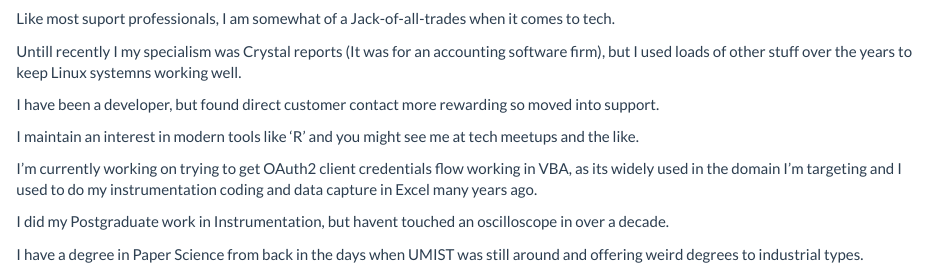
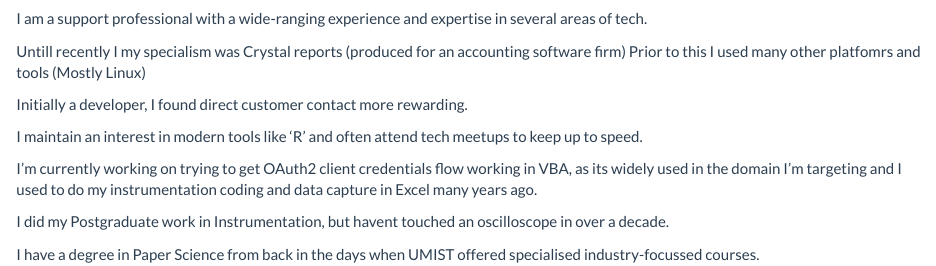
Before and after one commit to dtaylor222/personalpages, an R Markdown document (About_Me.Rmd): the page in a window 1100 px wide, from 770 px down. Rendered offline with R 4.5, knitr and Pandoc, with nearby package versions.

Commit message:
Wording of bio improved. Contats page reordered.

```diff
--- a/About_Me.Rmd
+++ b/About_Me.Rmd
@@ -7,16 +7,16 @@
 
 ![](images/kelvinbridgebnw.jpg)
 
-Like most suport professionals, I am somewhat of a Jack-of-all-trades when it comes to tech.
+I am a support professional with a wide-ranging experience and expertise in several areas of tech.
 
-Untill recently I my specialism was Crystal reports (It was for an accounting software firm), but I used loads of other stuff over the years to keep Linux systemns working well.
+Untill recently I my specialism was Crystal reports (produced for an accounting software firm) Prior to this I used many other platfomrs and tools (Mostly Linux)
 
-I have been a developer, but found direct customer contact more rewarding so moved into support.
+Initially a developer, I found direct customer contact more rewarding.
 
-I maintain an interest in modern tools like 'R' and you might see me at tech meetups and the like.
+I maintain an interest in modern tools like 'R' and often attend tech meetups to keep up to speed.
 
 I'm currently working on trying to get OAuth2 client credentials flow working in VBA, as its widely used in the domain I'm targeting and I used to do my instrumentation coding and data capture in Excel many years ago.
 
 I did my Postgraduate work in Instrumentation, but havent touched an oscilloscope in over a decade.
 
-I have a degree in Paper Science from back in the days when UMIST was still around and offering weird degrees to industrial types.
+I have a degree in Paper Science from back in the days when UMIST offered  specialised industry-focussed courses.
```
Also changed, not shown: Contact_Me.Rmd (+3 -2 lines), 2 other files.
